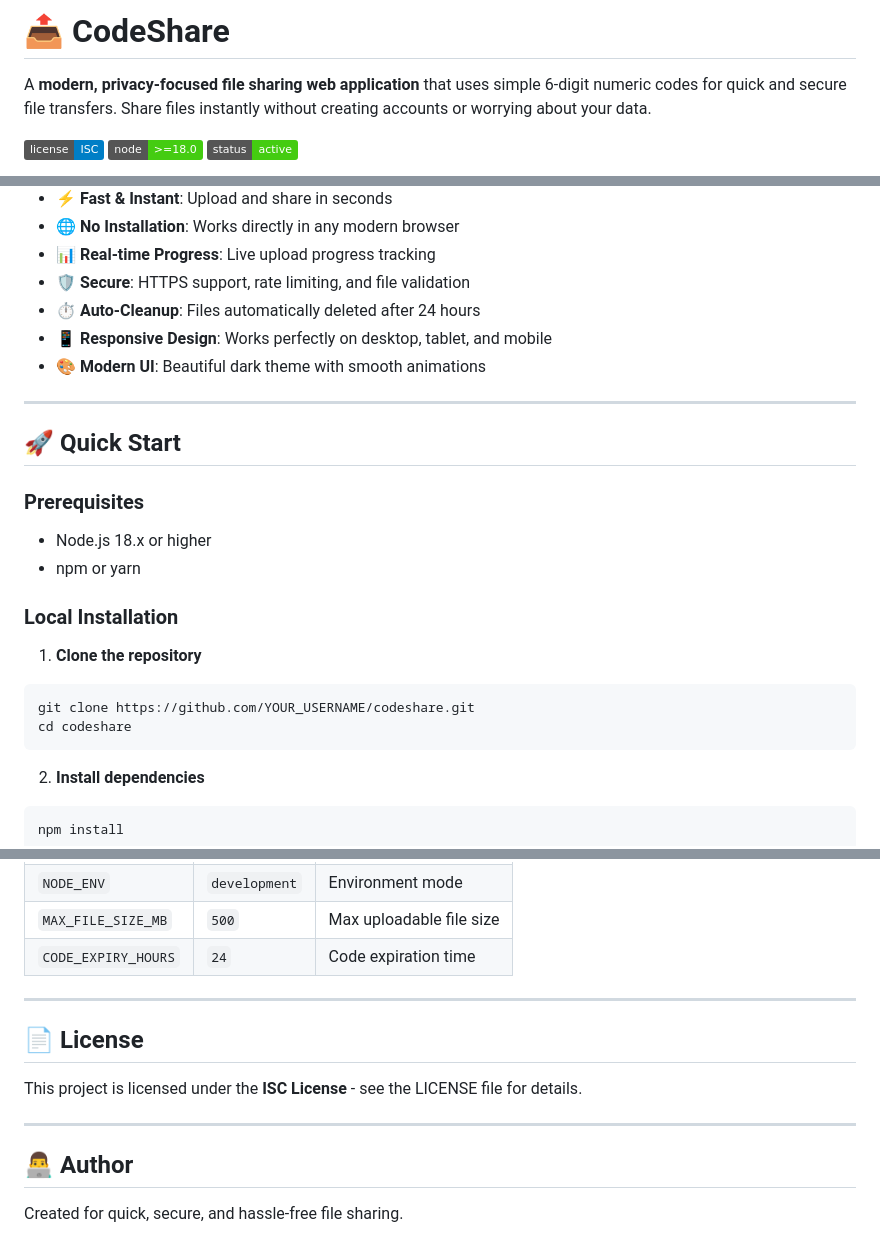
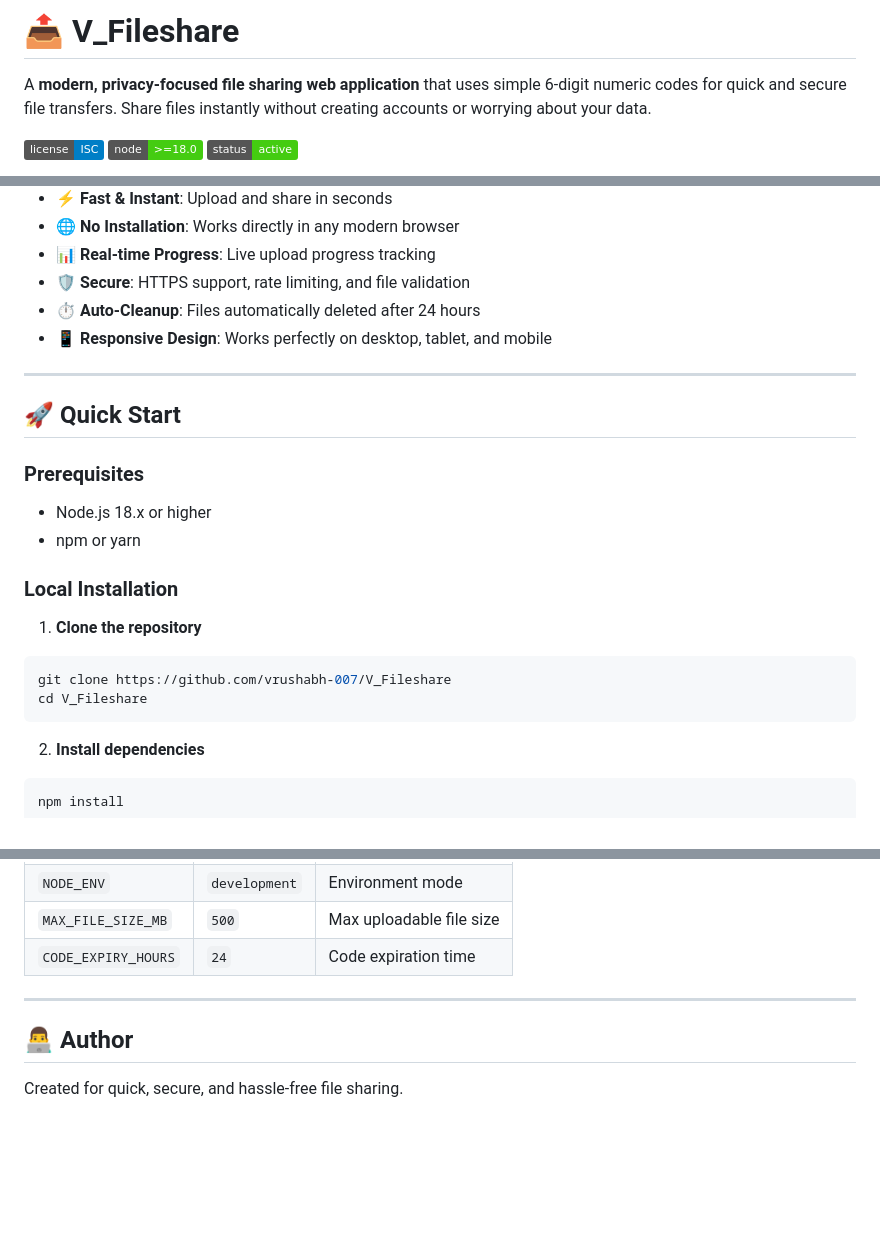
Before and after one commit to vrushabh-007/V_Fileshare, a Markdown page: README.md, 3 parts joined by grey strips. GitHub-like rendering; badges without logos; blank space fills up the shorter version.

````diff
--- a/README.md
+++ b/README.md
@@ -1,4 +1,4 @@
-# 📤 CodeShare
+# 📤 V_Fileshare
 
 A **modern, privacy-focused file sharing web application** that uses simple 6-digit numeric codes for quick and secure file transfers. Share files instantly without creating accounts or worrying about your data.
 
@@ -18,7 +18,6 @@ A **modern, privacy-focused file sharing web application** that uses simple 6-di
 - 🛡️ **Secure**: HTTPS support, rate limiting, and file validation
 - ⏱️ **Auto-Cleanup**: Files automatically deleted after 24 hours
 - 📱 **Responsive Design**: Works perfectly on desktop, tablet, and mobile
-- 🎨 **Modern UI**: Beautiful dark theme with smooth animations
 
 ---
 
@@ -32,8 +31,8 @@ A **modern, privacy-focused file sharing web application** that uses simple 6-di
 
 1. **Clone the repository**
 ```bash
-git clone https://github.com/YOUR_USERNAME/codeshare.git
-cd codeshare
+git clone https://github.com/vrushabh-007/V_Fileshare
+cd V_Fileshare
 ```
 
 2. **Install dependencies**
@@ -257,12 +256,6 @@ Contributions are welcome! Please follow these steps:
 
 ---
 
-## 📄 License
-
-This project is licensed under the **ISC License** - see the LICENSE file for details.
-
----
-
 ## 👨‍💻 Author
 
 Created for quick, secure, and hassle-free file sharing.
````
Also changed, not shown: other parts of README.md (+1 -2 lines).
